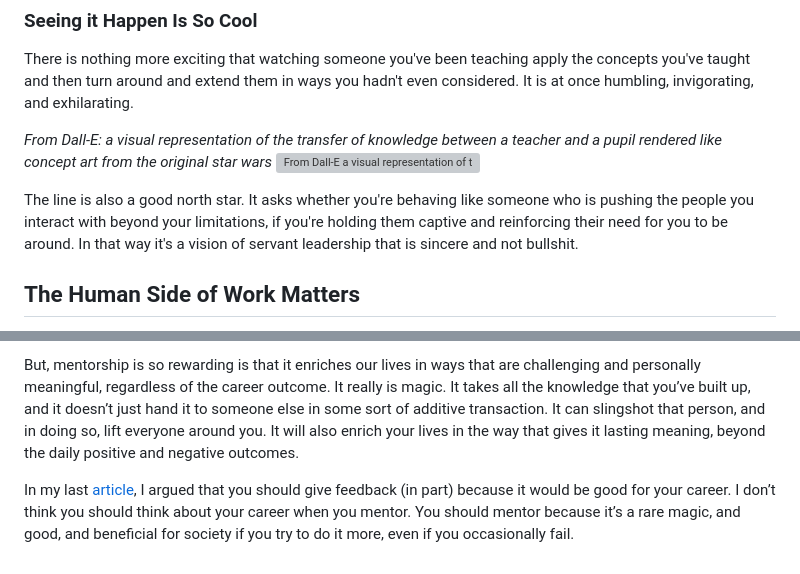
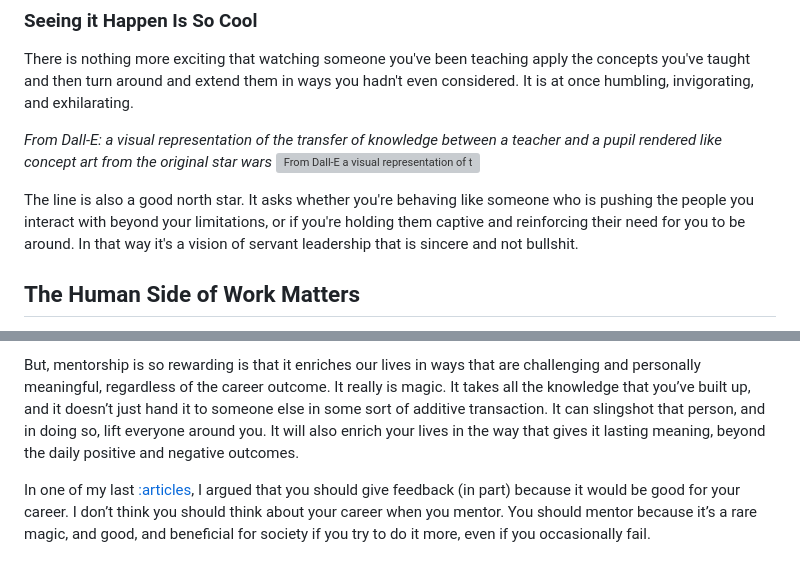
Before and after one commit to Stuwert/blog, a Markdown page: src/posts/what-they-grow-beyond.md, 2 parts joined by grey strips. Drawn GitHub-style; grey boxes are pictures that could not be loaded.

Commit message:
Clean up grammar

```diff
--- a/src/posts/what-they-grow-beyond.md
+++ b/src/posts/what-they-grow-beyond.md
@@ -57,7 +57,7 @@ There is nothing more exciting that watching someone you've been teaching apply
 _From Dall-E: a visual representation of the transfer of knowledge between a teacher and a pupil rendered like concept art from the original star wars_
 ![From Dall-E a visual representation of the transfer of knowledge between a teacher and a pupil rendered like concept art from the original star wars](/images/Dalle-E-knowledge-transfer.png)
 
-The line is also a good north star. It asks whether you're behaving like someone who is pushing the people you interact with beyond your limitations, if you're holding them captive and reinforcing their need for you to be around. In that way it's a vision of servant leadership that is sincere and not bullshit.
+The line is also a good north star. It asks whether you're behaving like someone who is pushing the people you interact with beyond your limitations, or if you're holding them captive and reinforcing their need for you to be around. In that way it's a vision of servant leadership that is sincere and not bullshit.
 
 ## The Human Side of Work Matters
 
@@ -67,4 +67,4 @@ But, to flatten it down to something so simple is insulting. Mentorship is fraug
 
 But, mentorship is so rewarding is that it enriches our lives in ways that are challenging and personally meaningful, regardless of the career outcome. It really is magic. It takes all the knowledge that you’ve built up, and it doesn’t just hand it to someone else in some sort of additive transaction. It can slingshot that person, and in doing so, lift everyone around you. It will also enrich your lives in the way that gives it lasting meaning, beyond the daily positive and negative outcomes.
 
-In my last [article](/posts/go-give-someone-feedback/), I argued that you should give feedback (in part) because it would be good for your career. I don’t think you should think about your career when you mentor. You should mentor because it’s a rare magic, and good, and beneficial for society if you try to do it more, even if you occasionally fail.
+In one of my last [:articles](/posts/go-give-someone-feedback/#1TheSelfishReason), I argued that you should give feedback (in part) because it would be good for your career. I don’t think you should think about your career when you mentor. You should mentor because it’s a rare magic, and good, and beneficial for society if you try to do it more, even if you occasionally fail.
```
